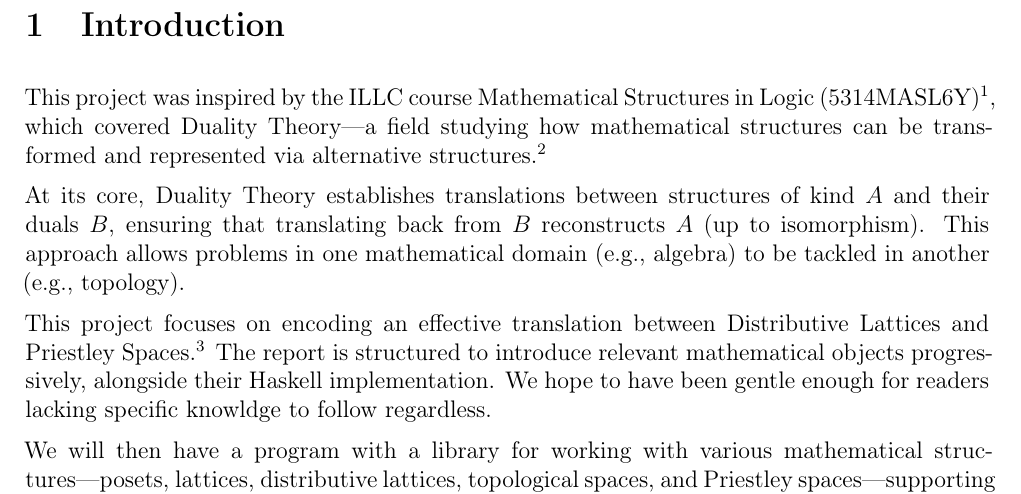
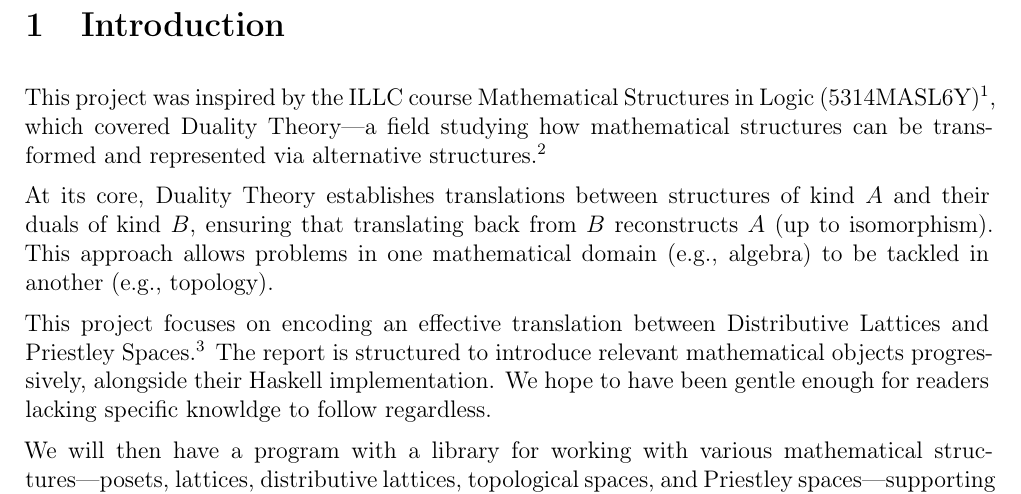
Before and after one commit to maxwehmi/functional-duality, a LaTeX paper (report.tex, which reads intro-conclusion/introduction.tex): part of page 3 of 4, cut so that both start at the same text. Compiled offline with pdfLaTeX.

Commit message:
cleanup23

```diff
--- a/intro-conclusion/introduction.tex
+++ b/intro-conclusion/introduction.tex
@@ -2,11 +2,11 @@
 \label{sec:introduction}
 This project was inspired by the ILLC course Mathematical Structures in Logic (5314MASL6Y)\footnote{Offered in the 2024-2025 academic year. See the \href{https://studiegids.uva.nl/xmlpages/page/2024-2025-en/search-course/course/118785}{course catalogue page} for details.}, which covered Duality Theory—a field studying how mathematical structures can be transformed and represented via alternative structures.\footnote{For the interested reader, see \cite{burrisCourseUniversalAlgebra2012, daveyIntroductionLatticesOrder2010, johnstoneStoneSpaces1992, kelleyGeneralTopology2007, munkresTopology2000}.}
 
-At its core, Duality Theory establishes translations between structures of kind $A$ and their duals $B$, ensuring that translating back from $B$ reconstructs $A$ (up to isomorphism). This approach allows problems in one mathematical domain (e.g., algebra) to be tackled in another (e.g., topology).
+At its core, Duality Theory establishes translations between structures of kind $A$ and their duals of kind $B$, ensuring that translating back from $B$ reconstructs $A$ (up to isomorphism). This approach allows problems in one mathematical domain (e.g., algebra) to be tackled in another (e.g., topology).
 
 This project focuses on encoding an effective translation between Distributive Lattices and Priestley Spaces.\footnote{For this project, \cite{quinnalvarezTopomodels2025} proved to be a valuable source of inspiration. A thanks is owed to David for some of his help.} The report is structured to introduce relevant mathematical objects progressively, alongside their Haskell implementation. We hope to have been gentle enough for readers lacking specific knowldge to follow regardless.
 
-We will then have a program with a library for working with various mathematical structures—posets, lattices, distributive lattices, topological spaces, and Priestley spaces—supporting property analysis, \texttt{QuickCheck} tests, and visualizations of duals
+We will then have a program with a library for working with various mathematical structures—posets, lattices, distributive lattices, topological spaces, and Priestley spaces—supporting property analysis, \texttt{QuickCheck} tests, and visualizations of duals.
 
 
 % sorry, have to be very nazi with cuts :(
```
Also changed, not shown: 7 other files.
